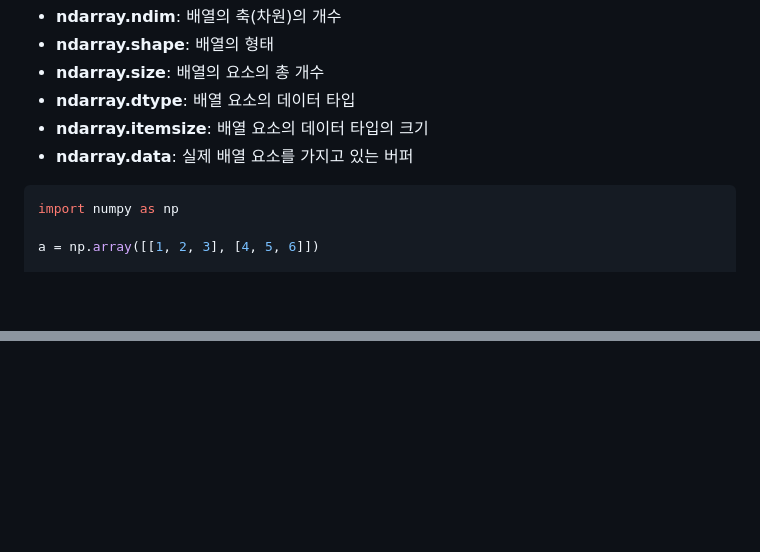
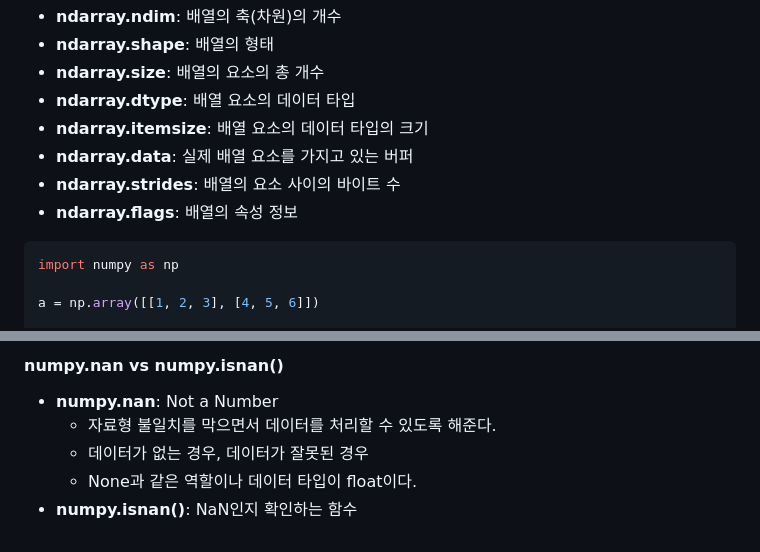
Before and after one commit to SukbeomH/Woori_FISA, a Markdown page: 00_study_log/0717_1.md, 2 parts joined by grey strips. GitHub-like rendering; blank space fills up the shorter version.

````diff
--- a/00_study_log/0717_1.md
+++ b/00_study_log/0717_1.md
@@ -97,6 +97,8 @@ print(c + d) # [5 7 9]
 - **ndarray.dtype**: 배열 요소의 데이터 타입
 - **ndarray.itemsize**: 배열 요소의 데이터 타입의 크기
 - **ndarray.data**: 실제 배열 요소를 가지고 있는 버퍼
+- **ndarray.strides**: 배열의 요소 사이의 바이트 수
+- **ndarray.flags**: 배열의 속성 정보
 
 ```python
 import numpy as np
@@ -126,0 +210,7 @@ print(a.data) # <memory at 0x7f8b1c1b3b80>
+#### numpy.nan vs numpy.isnan()
+
+- **numpy.nan**: Not a Number
+  - 자료형 불일치를 막으면서 데이터를 처리할 수 있도록 해준다.
+  - 데이터가 없는 경우, 데이터가 잘못된 경우
+  - None과 같은 역할이나 데이터 타입이 float이다.
+- **numpy.isnan()**: NaN인지 확인하는 함수
````
Also changed, not shown: other parts of 00_study_log/0717_1.md (+81 -0 lines).
